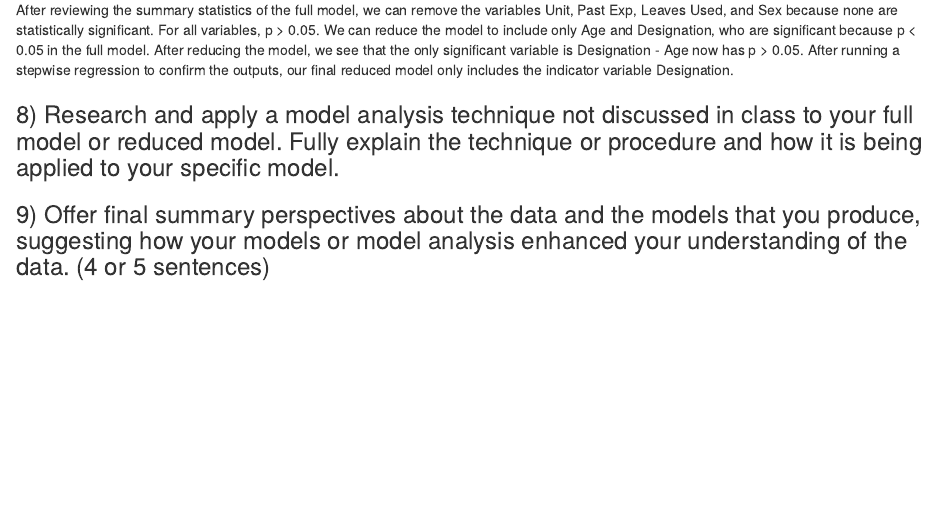
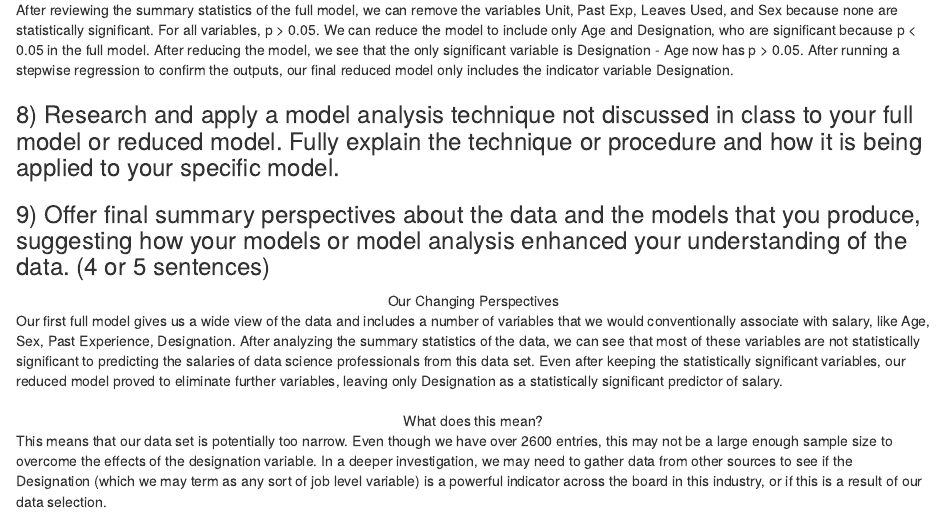
Before and after one commit to graciecakes4/ITEC615Project, an R Markdown document (Final_Project.Rmd): the page in a window 1100 px wide, from 7300 px down. Rendered offline with R 4.5, knitr and Pandoc, with nearby package versions.

Commit message:
9 Complete

````diff
--- a/Final_Project.Rmd
+++ b/Final_Project.Rmd
@@ -167,7 +167,12 @@ After reviewing the summary statistics of the full model, we can remove the vari
 ```
 
 
-### 9)	Offer final summary perspectives about the data and the models that you produce, suggesting how your models or model analysis enhanced your understanding of the data.   (4 or 5 sentences)
+### 9)	Offer final summary perspectives about the data and the models that you produce, suggesting how your models or model analysis enhanced your understanding of the data. (4 or 5 sentences)
 
 ```{r final_project9}
 ```
+<center>Our Changing Perspectives</center>
+Our first full model gives us a wide view of the data and includes a number of variables that we would conventionally associate with salary, like Age, Sex, Past Experience, Designation. After analyzing the summary statistics of the data, we can see that most of these variables are not statistically significant to predicting the salaries of data science professionals from this data set. Even after keeping the statistically significant variables, our reduced model proved to eliminate further variables, leaving only Designation as a statistically significant predictor of salary.
+<br><br>
+<center>What does this mean?</center>
+This means that our data set is potentially too narrow. Even though we have over 2600 entries, this may not be a large enough sample size to overcome the effects of the designation variable. In a deeper investigation, we may need to gather data from other sources to see if the Designation (which we may term as any sort of job level variable) is a powerful indicator across the board in this industry, or if this is a result of our data selection.
````
Also changed, not shown: Final_Project.html (added).
